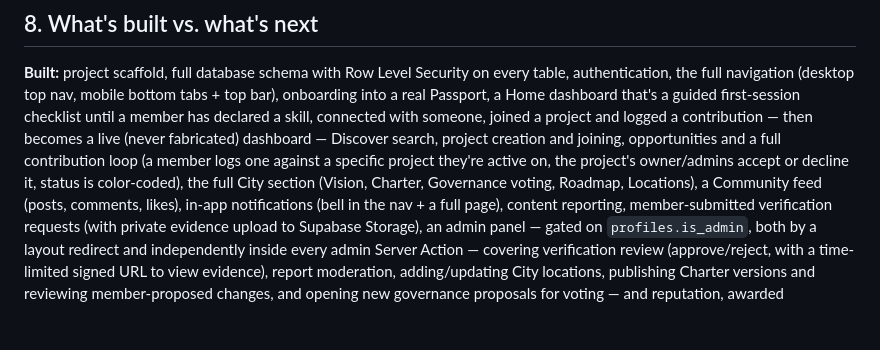
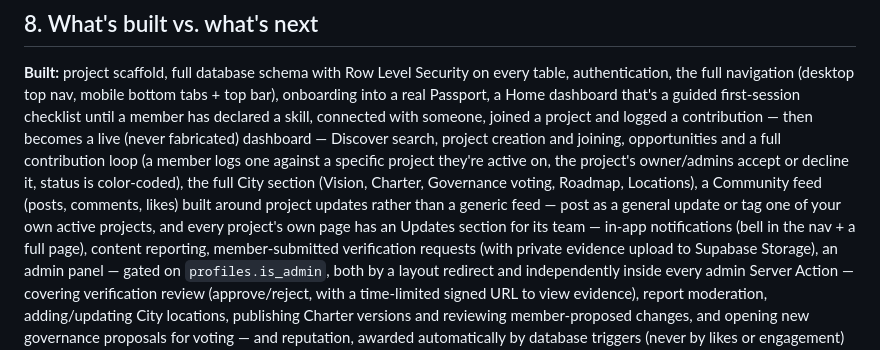
Before and after one commit to ollie81/Evorien, a Markdown page: README.md, the part around the change. Drawn GitHub-style; blank space fills up the shorter version.

Commit message:
Update README: Community is now project-update-oriented
Co-Authored-By: Claude Sonnet 5 <noreply@anthropic.com>
Claude-Session: https://claude.ai/code/session_01QWf6PCvbrD43W7DSjVLqup

```diff
--- a/README.md
+++ b/README.md
@@ -187,7 +187,10 @@ contribution loop (a member logs one against a specific project they're
 active on, the project's owner/admins accept or decline it, status is
 color-coded), the full City section (Vision,
 Charter, Governance voting, Roadmap, Locations), a Community feed (posts,
-comments, likes), in-app notifications (bell in the nav + a full page),
+comments, likes) built around project updates rather than a generic
+feed — post as a general update or tag one of your own active
+projects, and every project's own page has an Updates section for its
+team — in-app notifications (bell in the nav + a full page),
 content reporting, member-submitted verification requests (with private
 evidence upload to Supabase Storage), an admin panel — gated on
 `profiles.is_admin`, both by a layout redirect and independently inside
```
